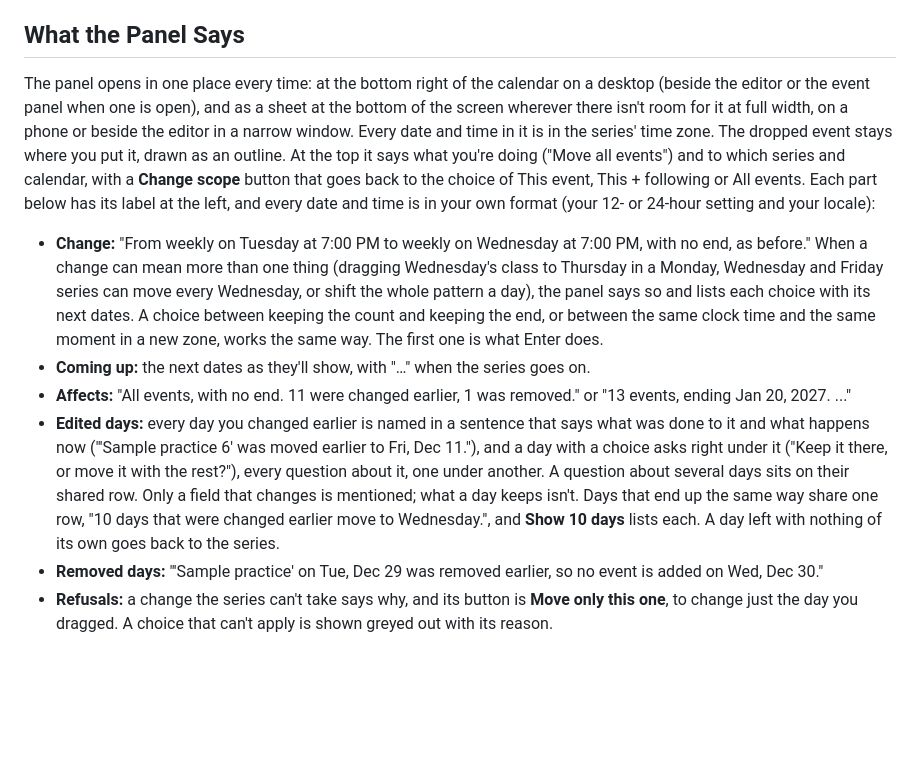
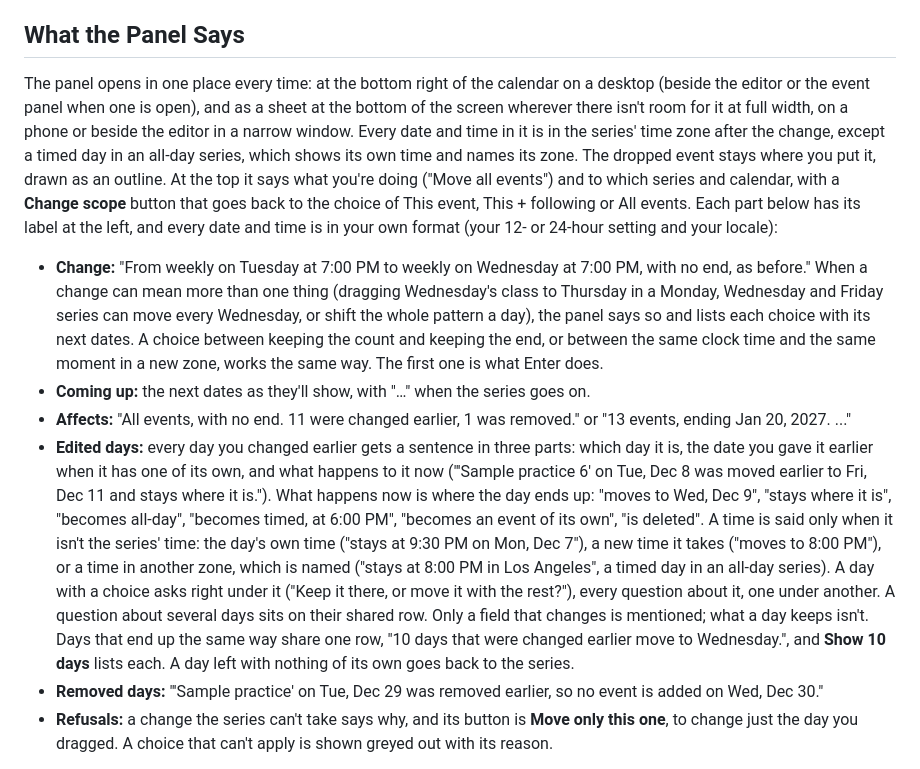
Before and after one commit to Oshyan/better-cal, a Markdown page: docs/series-edits.md, the part around the change. Rendered like a GitHub page; blank space fills up the shorter version.

Commit message:
Series edits doc: an edited day's sentence names the day, the date given it earlier, and what happens now, with a time said only when it isn't the series' time

```diff
--- a/docs/series-edits.md
+++ b/docs/series-edits.md
@@ -10,12 +10,12 @@ Changing every event in a series moves days you can't see, so Better-Cal shows w
 
 ## What the Panel Says
 
-The panel opens in one place every time: at the bottom right of the calendar on a desktop (beside the editor or the event panel when one is open), and as a sheet at the bottom of the screen wherever there isn't room for it at full width, on a phone or beside the editor in a narrow window. Every date and time in it is in the series' time zone. The dropped event stays where you put it, drawn as an outline. At the top it says what you're doing ("Move all events") and to which series and calendar, with a **Change scope** button that goes back to the choice of This event, This + following or All events. Each part below has its label at the left, and every date and time is in your own format (your 12- or 24-hour setting and your locale):
+The panel opens in one place every time: at the bottom right of the calendar on a desktop (beside the editor or the event panel when one is open), and as a sheet at the bottom of the screen wherever there isn't room for it at full width, on a phone or beside the editor in a narrow window. Every date and time in it is in the series' time zone after the change, except a timed day in an all-day series, which shows its own time and names its zone. The dropped event stays where you put it, drawn as an outline. At the top it says what you're doing ("Move all events") and to which series and calendar, with a **Change scope** button that goes back to the choice of This event, This + following or All events. Each part below has its label at the left, and every date and time is in your own format (your 12- or 24-hour setting and your locale):
 
 - **Change:** "From weekly on Tuesday at 7:00 PM to weekly on Wednesday at 7:00 PM, with no end, as before." When a change can mean more than one thing (dragging Wednesday's class to Thursday in a Monday, Wednesday and Friday series can move every Wednesday, or shift the whole pattern a day), the panel says so and lists each choice with its next dates. A choice between keeping the count and keeping the end, or between the same clock time and the same moment in a new zone, works the same way. The first one is what Enter does.
 - **Coming up:** the next dates as they'll show, with "…" when the series goes on.
 - **Affects:** "All events, with no end. 11 were changed earlier, 1 was removed." or "13 events, ending Jan 20, 2027. ..."
-- **Edited days:** every day you changed earlier is named in a sentence that says what was done to it and what happens now ("'Sample practice 6' was moved earlier to Fri, Dec 11."), and a day with a choice asks right under it ("Keep it there, or move it with the rest?"), every question about it, one under another. A question about several days sits on their shared row. Only a field that changes is mentioned; what a day keeps isn't. Days that end up the same way share one row, "10 days that were changed earlier move to Wednesday.", and **Show 10 days** lists each. A day left with nothing of its own goes back to the series.
+- **Edited days:** every day you changed earlier gets a sentence in three parts: which day it is, the date you gave it earlier when it has one of its own, and what happens to it now ("'Sample practice 6' on Tue, Dec 8 was moved earlier to Fri, Dec 11 and stays where it is."). What happens now is where the day ends up: "moves to Wed, Dec 9", "stays where it is", "becomes all-day", "becomes timed, at 6:00 PM", "becomes an event of its own", "is deleted". A time is said only when it isn't the series' time: the day's own time ("stays at 9:30 PM on Mon, Dec 7"), a new time it takes ("moves to 8:00 PM"), or a time in another zone, which is named ("stays at 8:00 PM in Los Angeles", a timed day in an all-day series). A day with a choice asks right under it ("Keep it there, or move it with the rest?"), every question about it, one under another. A question about several days sits on their shared row. Only a field that changes is mentioned; what a day keeps isn't. Days that end up the same way share one row, "10 days that were changed earlier move to Wednesday.", and **Show 10 days** lists each. A day left with nothing of its own goes back to the series.
 - **Removed days:** "'Sample practice' on Tue, Dec 29 was removed earlier, so no event is added on Wed, Dec 30."
 - **Refusals:** a change the series can't take says why, and its button is **Move only this one**, to change just the day you dragged. A choice that can't apply is shown greyed out with its reason.
 
```
